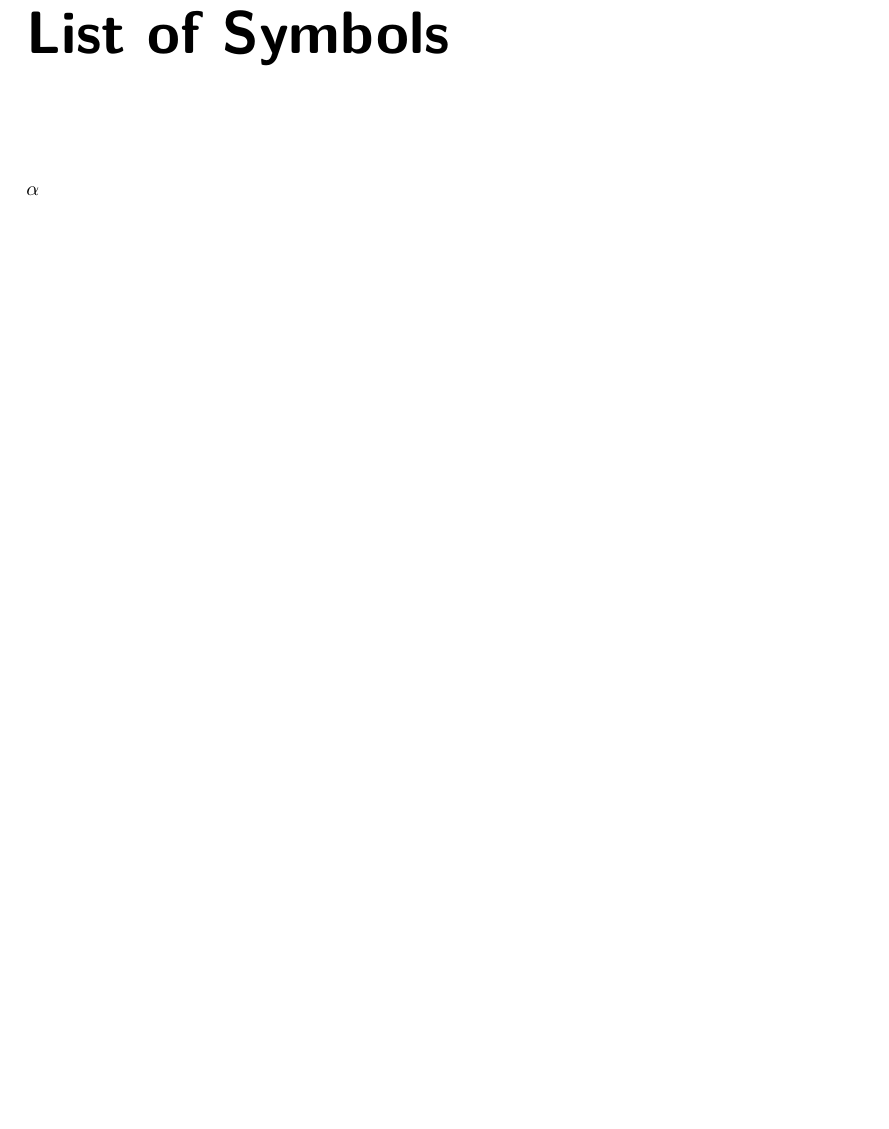
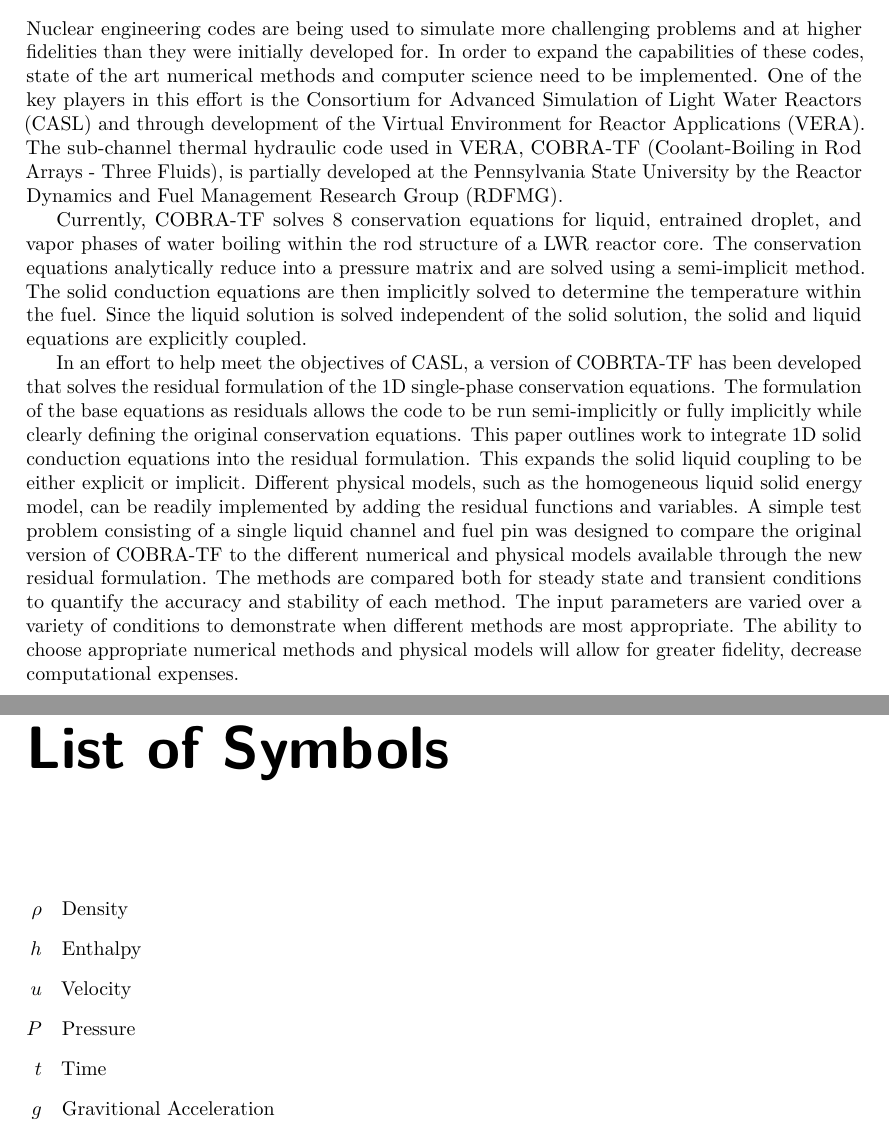
Before and after one commit to cdances/PSU_Thesis, a LaTeX thesis (thesis/CADances-thesis.tex, which reads thesis/SupplementaryMaterial/Abstract.tex, thesis/SupplementaryMaterial/ListOfSymbols.tex): part of page 8 of 17 before the commit and two parts of pages 4 and 8 of 17 after it, the two joined at a grey line, cut at the place of the change, the shorter picture padded with empty space. Compiled offline with pdfLaTeX.

Commit message:
Updated abstract

```diff
--- a/thesis/SupplementaryMaterial/Abstract.tex
+++ b/thesis/SupplementaryMaterial/Abstract.tex
@@ -1 +1,36 @@
 % Place abstract below.
+Nuclear engineering codes  are being used to simulate more challenging problems
+and at higher fidelities  than they were initially developed for. In order to
+expand the capabilities of  these codes, state of the art numerical methods and
+computer science need to be  implemented. One of the key players in this effort
+is the Consortium for Advanced  Simulation of Light Water Reactors (CASL) and
+through development of the  Virtual Environment for Reactor Applications (VERA).
+The sub-channel thermal  hydraulic code used in VERA, COBRA-TF (Coolant-Boiling
+in Rod Arrays - Three  Fluids), is partially developed at the Pennsylvania State
+University by the Reactor  Dynamics and Fuel Management Research Group (RDFMG).
+
+Currently, COBRA-TF solves 8  conservation equations for liquid, entrained
+droplet, and vapor phases of  water boiling within the rod structure of a LWR
+reactor core. The conservation  equations analytically reduce into a pressure
+matrix and are solved using a  semi-implicit method. The solid conduction
+equations are then implicitly  solved to determine the temperature within the
+fuel. Since the liquid solution  is solved independent of the solid solution,
+the solid and liquid equations are explicitly coupled.
+
+In an effort to help meet the objectives of CASL,  a version of COBRTA-TF has
+been developed that solves the residual formulation  of the 1D single-phase
+conservation equations. The formulation of the base  equations as residuals
+allows the code to be run semi-implicitly or fully  implicitly while clearly
+defining the original conservation equations. This  paper outlines work to
+integrate 1D solid conduction equations into the  residual formulation. This
+expands the solid liquid coupling to be either  explicit or implicit. Different
+physical models, such as the homogeneous liquid  solid energy model, can be
+readily implemented by adding the residual  functions and variables. A simple
+test problem consisting of a single liquid  channel and fuel pin was designed to
+compare the original version of COBRA-TF to  the different numerical and
+physical models available through the new  residual formulation. The methods are
+compared both for steady state and transient  conditions to quantify the
+accuracy and stability of each method. The input  parameters are varied over a
+variety of conditions to demonstrate when different  methods are most
+appropriate. The ability to choose appropriate numerical  methods and physical
+models will allow for greater fidelity, decrease computational expenses.
--- a/thesis/SupplementaryMaterial/ListOfSymbols.tex
+++ b/thesis/SupplementaryMaterial/ListOfSymbols.tex
@@ -1,7 +1,11 @@
 % Place the list of symbols below.
 \begin{eqlist}[\def\makelabel#1{\hfill#1}\labelsep 1em]
 
-\item[$\alpha$]
-
+\item[$\rho$] Density
+\item[$h$] Enthalpy
+\item[$u$] Velocity
+\item[$P$] Pressure
+\item[$t$] Time
+\item[$g$] Gravitional Acceleration
 
 \end{eqlist}
```
